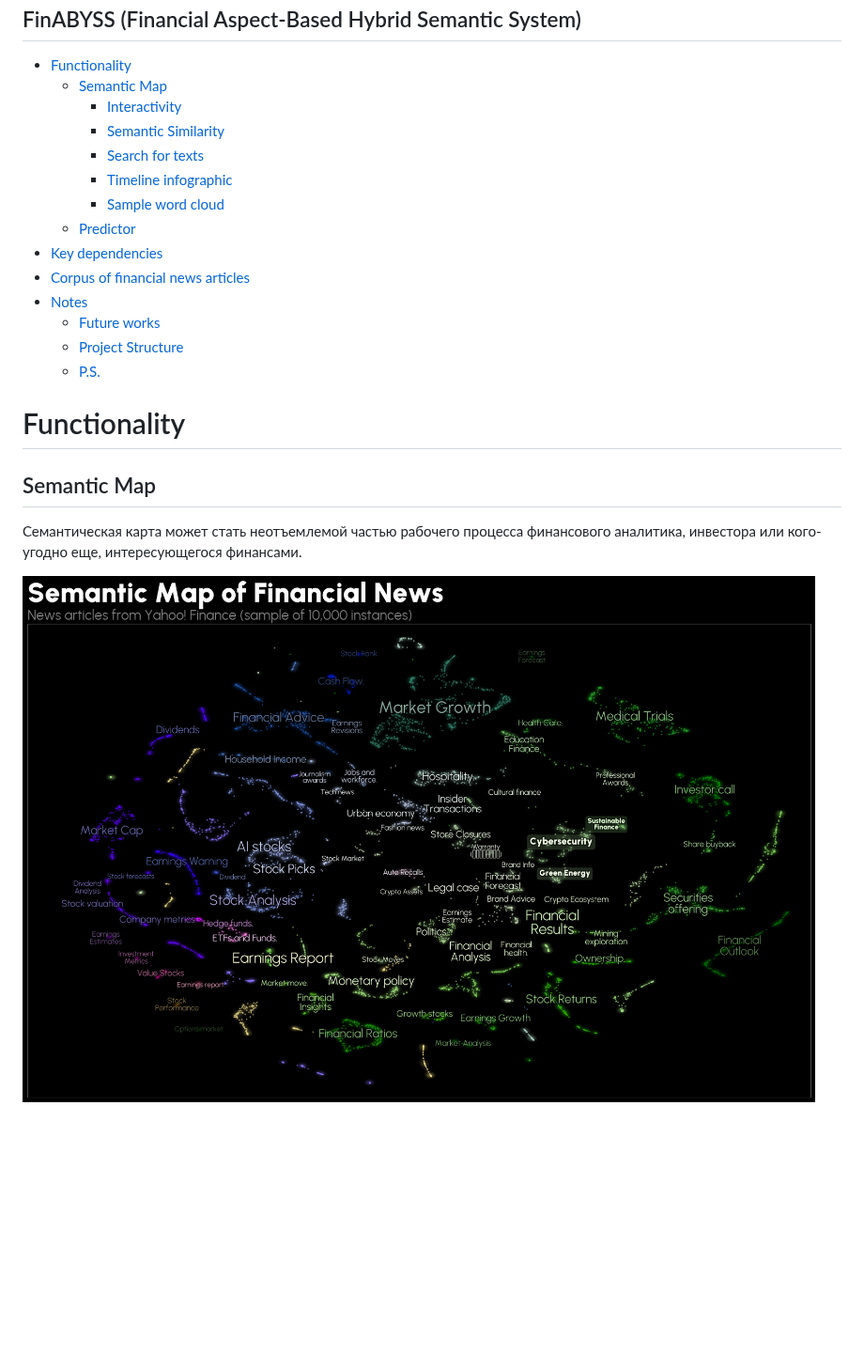
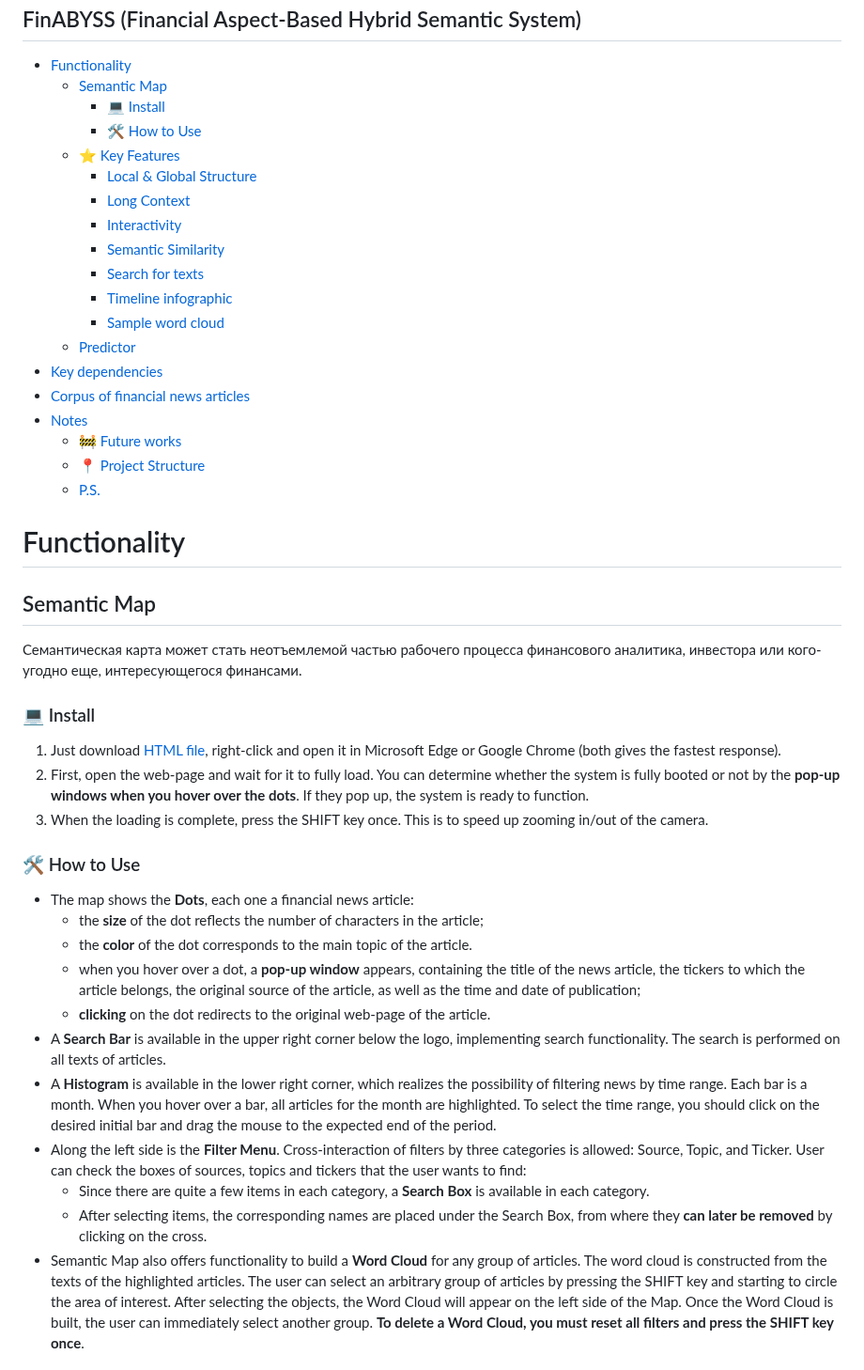
Before and after one commit to denisalpino/FinABYSS, a Markdown page: README.md, the part around one of its changes. Shown at 94% size. Rendered like a GitHub page; blank space fills up the shorter version.

Commit message:
Updated Project Structure and addeed Install Guide + How to Use

```diff
--- a/README.md
+++ b/README.md
@@ -4,6 +4,11 @@ FinABYSS (Financial Aspect-Based Hybrid Semantic System)
 ---
 - [Functionality](#functionality)
   - [Semantic Map](#semantic-map)
+    - [💻 Install](#-install)
+    - [🛠 How to Use](#-how-to-use)
+  - [⭐️ Key Features](#️-key-features)
+    - [Local \& Global Structure](#local--global-structure)
+    - [Long Context](#long-context)
     - [Interactivity](#interactivity)
     - [Semantic Similarity](#semantic-similarity)
     - [Search for texts](#search-for-texts)
@@ -13,12 +18,29 @@ FinABYSS (Financial Aspect-Based Hybrid Semantic System)
 - [Key dependencies](#key-dependencies)
 - [Corpus of financial news articles](#corpus-of-financial-news-articles)
 - [Notes](#notes)
-  - [Future works](#future-works)
-  - [Project Structure](#project-structure)
+  - [🚧 Future works](#-future-works)
+  - [📍 Project Structure](#-project-structure)
   - [P.S.](#ps)
 
 # Functionality
 ## Semantic Map
 Семантическая карта может стать неотъемлемой частью рабочего процесса финансового аналитика, инвестора или кого-угодно еще, интересующегося финансами.
 
-![semantic_map](docs/semantic_map.png)
+### 💻 Install
+1. Just download [HTML file](semantic_map.html), right-click and open it in Microsoft Edge or Google Chrome (both gives the fastest response).
+2. First, open the web-page and wait for it to fully load. You can determine whether the system is fully booted or not by the **pop-up windows when you hover over the dots**. If they pop up, the system is ready to function.
+3. When the loading is complete, press the SHIFT key once. This is to speed up zooming in/out of the camera.
+
+### 🛠 How to Use
+* The map shows the **Dots**, each one a financial news article:
+  * the **size** of the dot reflects the number of characters in the article;
+  * the **color** of the dot corresponds to the main topic of the article.
+  * when you hover over a dot, a **pop-up window** appears, containing the title of the news article, the tickers to which the article belongs, the original source of the article, as well as the time and date of publication;
+  * **clicking** on the dot redirects to the original web-page of the article.
+* A **Search Bar** is available in the upper right corner below the logo, implementing search functionality. The search is performed on all texts of articles.
+* A **Histogram** is available in the lower right corner, which realizes the possibility of filtering news by time range. Each bar is a month. When you hover over a bar, all articles for the month are highlighted. To select the time range, you should click on the desired initial bar and drag the mouse to the expected end of the period.
+* Along the left side is the **Filter Menu**. Cross-interaction of filters by three categories is allowed: Source, Topic, and Ticker. User can check the boxes of sources, topics and tickers that the user wants to find:
+  * Since there are quite a few items in each category, a **Search Box** is available in each category.
+  * After selecting items, the corresponding names are placed under the Search Box, from where they **can later be removed** by clicking on the cross.
+* Semantic Map also offers functionality to build a **Word Cloud** for any group of articles. The word cloud is constructed from the texts of the highlighted articles. The user can select an arbitrary group of articles by pressing the SHIFT key and starting to circle the area of interest. After selecting the objects, the Word Cloud will appear on the left side of the Map. Once the Word Cloud is built, the user can immediately select another group. **To delete a Word Cloud, you must reset all filters and press the SHIFT key once**.
+
```
Also changed, not shown: other parts of README.md (+88 -72 lines).
